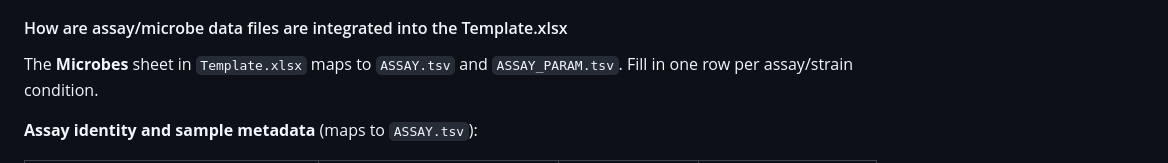
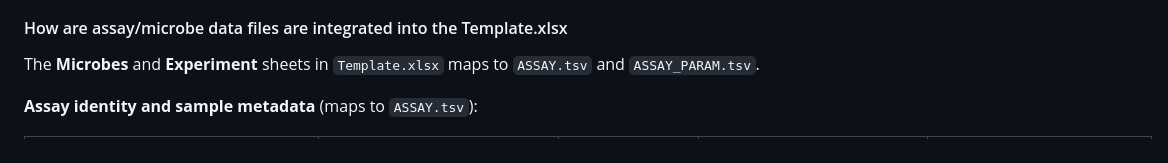
Before and after one commit to zmahnoor14/BioXend, a Markdown page: Standards/MIXMB_Standards_main.md, the part around one of its changes. GitHub-like rendering.

Commit message:
[standards-main] assay/chembl2

```diff
--- a/Standards/MIXMB_Standards_main.md
+++ b/Standards/MIXMB_Standards_main.md
@@ -191,7 +191,7 @@ Assay parameters associated with `ASSAY.tsv` are mentioned within this optional
 
 #### How are assay/microbe data files are integrated into the Template.xlsx
 
-The **Microbes** sheet in `Template.xlsx` maps to `ASSAY.tsv` and `ASSAY_PARAM.tsv`. Fill in one row per assay/strain condition.
+The **Microbes** and **Experiment** sheets in `Template.xlsx` maps to `ASSAY.tsv` and `ASSAY_PARAM.tsv`.
 
 **Assay identity and sample metadata** (maps to `ASSAY.tsv`):
 
```
Also changed, not shown: other parts of Standards/MIXMB_Standards_main.md (+24 -24 lines).
